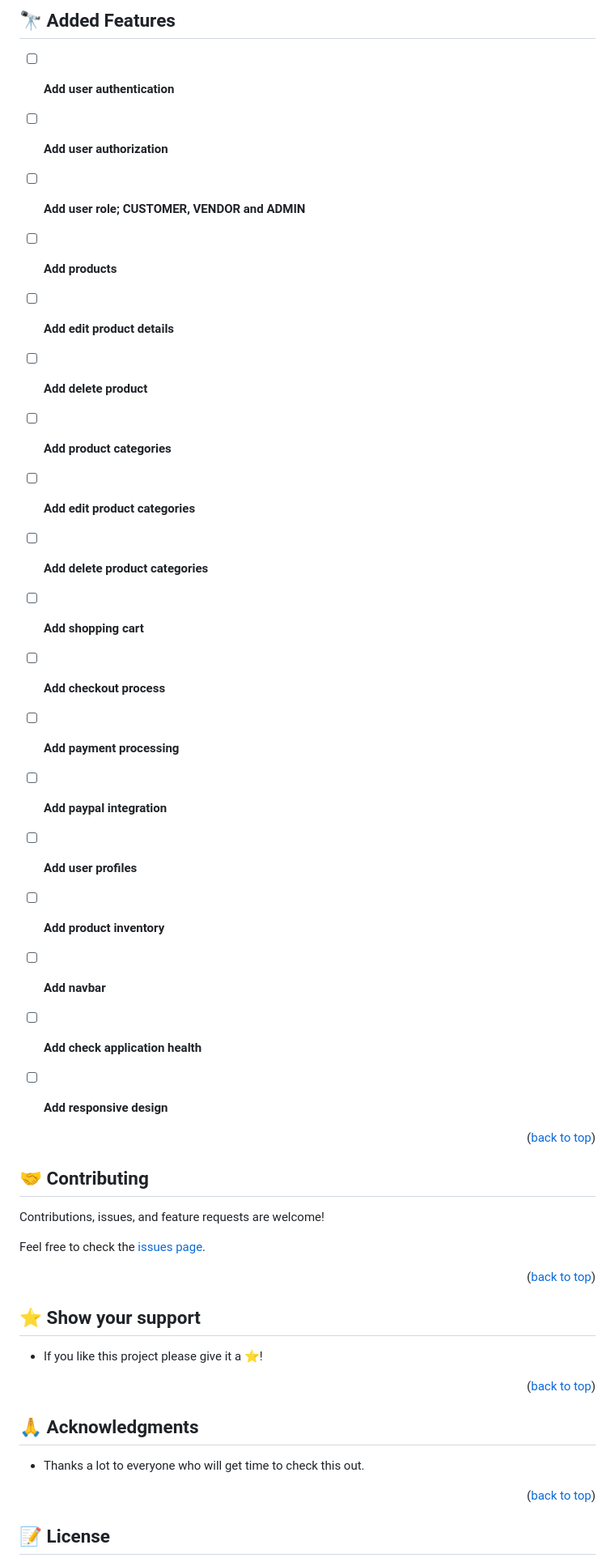
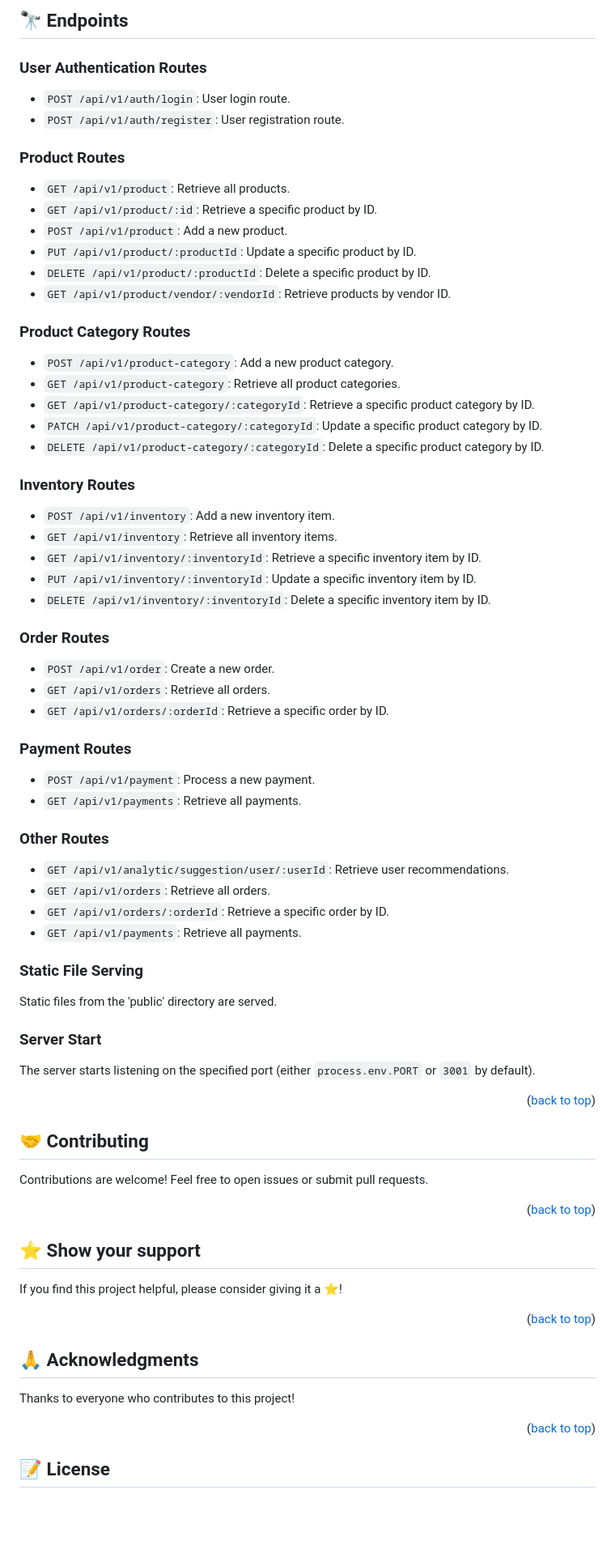
Before and after one commit to MoyasiGinko/ecom-server, a Markdown page: README.md, the part around the change printed below. Shown: that part at 81% size. GitHub-like rendering; blank space fills up the shorter version.

```diff
--- a/README.md
+++ b/README.md
@@ -202,30 +158,61 @@ The project's gallery is available [here](https://github.com/MoyasiGinko/ecom-se
 
-<!-- FUTURE FEATURES -->
-## 🔭 Added Features <a name="added-features"></a>
+## 🔭 Endpoints <a name="endpoints"></a>
 
-- [ ] **Add user authentication**
-- [ ] **Add user authorization**
-- [ ] **Add user role; CUSTOMER, VENDOR and ADMIN**
+### User Authentication Routes
 
-- [ ] **Add products**
-- [ ] **Add edit product details**
-- [ ] **Add delete product**
+- `POST /api/v1/auth/login`: User login route.
+- `POST /api/v1/auth/register`: User registration route.
 
-- [ ] **Add product categories**
-- [ ] **Add edit product categories**
-- [ ] **Add delete product categories**
+### Product Routes
 
-- [ ] **Add shopping cart**
-- [ ] **Add checkout process**
-- [ ] **Add payment processing**
-- [ ] **Add paypal integration**
+- `GET /api/v1/product`: Retrieve all products.
+- `GET /api/v1/product/:id`: Retrieve a specific product by ID.
+- `POST /api/v1/product`: Add a new product.
+- `PUT /api/v1/product/:productId`: Update a specific product by ID.
+- `DELETE /api/v1/product/:productId`: Delete a specific product by ID.
+- `GET /api/v1/product/vendor/:vendorId`: Retrieve products by vendor ID.
 
-- [ ] **Add user profiles**
-- [ ] **Add product inventory**
-- [ ] **Add navbar**
+### Product Category Routes
 
-- [ ] **Add check application health**
-- [ ] **Add responsive design**
+- `POST /api/v1/product-category`: Add a new product category.
+- `GET /api/v1/product-category`: Retrieve all product categories.
+- `GET /api/v1/product-category/:categoryId`: Retrieve a specific product category by ID.
+- `PATCH /api/v1/product-category/:categoryId`: Update a specific product category by ID.
+- `DELETE /api/v1/product-category/:categoryId`: Delete a specific product category by ID.
+
+### Inventory Routes
+
+- `POST /api/v1/inventory`: Add a new inventory item.
+- `GET /api/v1/inventory`: Retrieve all inventory items.
+- `GET /api/v1/inventory/:inventoryId`: Retrieve a specific inventory item by ID.
+- `PUT /api/v1/inventory/:inventoryId`: Update a specific inventory item by ID.
+- `DELETE /api/v1/inventory/:inventoryId`: Delete a specific inventory item by ID.
+
+### Order Routes
+
+- `POST /api/v1/order`: Create a new order.
+- `GET /api/v1/orders`: Retrieve all orders.
+- `GET /api/v1/orders/:orderId`: Retrieve a specific order by ID.
+
+### Payment Routes
+
+- `POST /api/v1/payment`: Process a new payment.
+- `GET /api/v1/payments`: Retrieve all payments.
+
+### Other Routes
+
+- `GET /api/v1/analytic/suggestion/user/:userId`: Retrieve user recommendations.
+- `GET /api/v1/orders`: Retrieve all orders.
+- `GET /api/v1/orders/:orderId`: Retrieve a specific order by ID.
+- `GET /api/v1/payments`: Retrieve all payments.
+
+### Static File Serving
+
+Static files from the 'public' directory are served.
+
+### Server Start
+
+The server starts listening on the specified port (either `process.env.PORT` or `3001` by default).
 
 <p align="right">(<a href="#readme-top">back to top</a>)</p>
 
@@ -233,9 +220,7 @@ The project's gallery is available [here](https://github.com/MoyasiGinko/ecom-se
 
 ## 🤝 Contributing <a name="contributing"></a>
 
-Contributions, issues, and feature requests are welcome!
-
-Feel free to check the [issues page](https://github.com/MoyasiGinko/ecom-server/issues).
+Contributions are welcome! Feel free to open issues or submit pull requests.
 
 <p align="right">(<a href="#readme-top">back to top</a>)</p>
 
@@ -243,7 +228,7 @@ Feel free to check the [issues page](https://github.com/MoyasiGinko/ecom-server/
 
 ## ⭐️ Show your support <a name="support"></a>
 
-- If you like this project please give it a ⭐️!
+If you find this project helpful, please consider giving it a ⭐️!
 
 <p align="right">(<a href="#readme-top">back to top</a>)</p>
 
@@ -251,7 +236,6 @@ Feel free to check the [issues page](https://github.com/MoyasiGinko/ecom-server/
 
 ## 🙏 Acknowledgments <a name="acknowledgements"></a>
 
-- Thanks a lot to everyone who will get time to check this out.
-
+Thanks to everyone who contributes to this project!
 
 <p align="right">(<a href="#readme-top">back to top</a>)</p>
```
Also changed, not shown: other parts of README.md (+37 -85 lines).
